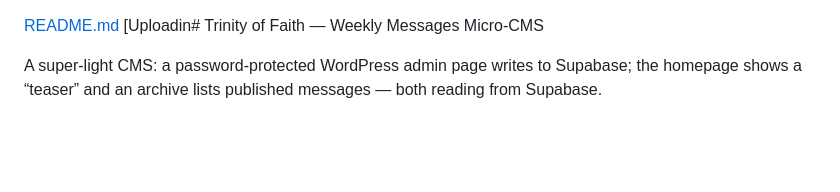
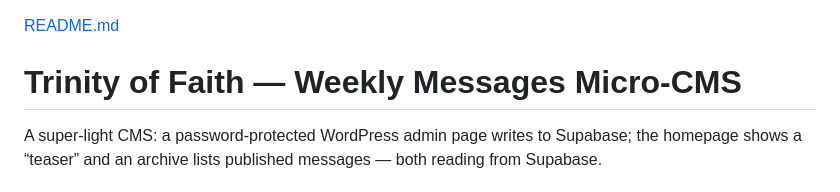
Before and after one commit to IrishDec/parish-weekly-publisher, a Markdown page: README.md, the part around the change. Drawn GitHub-style; blank space fills up the shorter version.

```diff
--- a/README.md
+++ b/README.md
@@ -1,5 +1,5 @@
 [README.md](https://github.com/user-attachments/files/22198820/README.md)
-[Uploadin# Trinity of Faith — Weekly Messages Micro-CMS
+# Trinity of Faith — Weekly Messages Micro-CMS
 
 A super-light CMS: a password-protected WordPress admin page writes to Supabase; the homepage shows a “teaser” and an archive lists published messages — both reading from Supabase.
 
```
